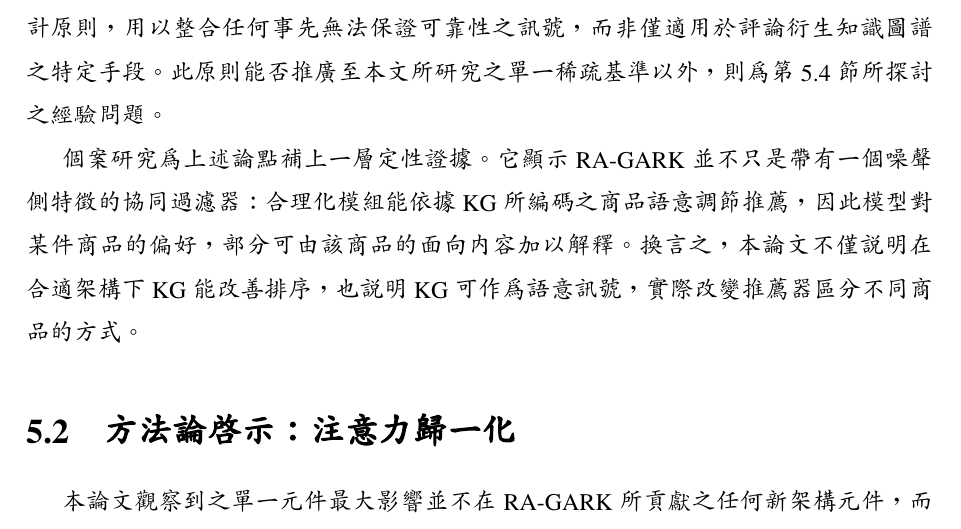
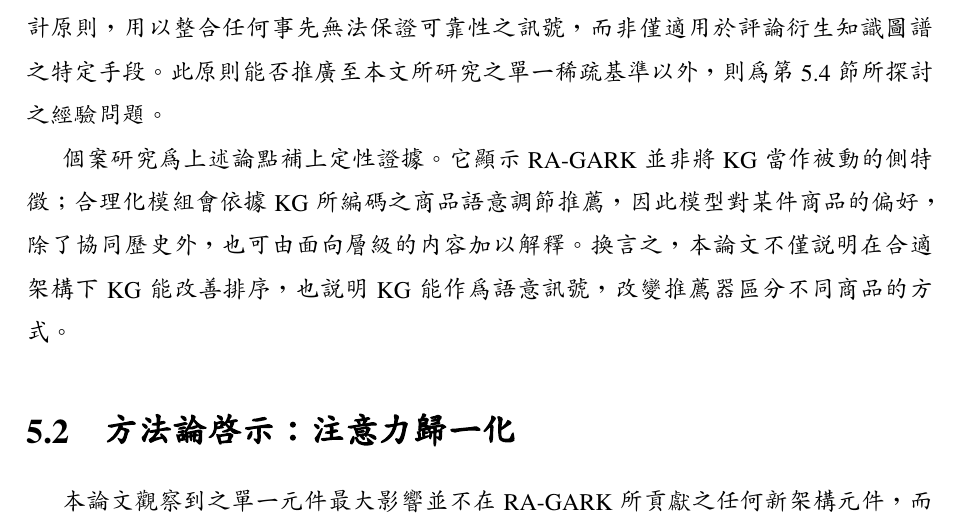
Before and after one commit to beckyhsuxp/RA-GARK, a LaTeX thesis (Document/thesis/main_zh_preview.tex, which reads Document/thesis/Sections/5.Conclusion_chinese.tex): part of page 41 of 45, cut so that both start at the same text. Compiled offline with XeLaTeX; a missing font is replaced by an installed copy or a similar font.

Commit message:
thesis: refine case study contribution

```diff
--- a/Document/thesis/Sections/5.Conclusion_chinese.tex
+++ b/Document/thesis/Sections/5.Conclusion_chinese.tex
@@ -20,7 +20,7 @@ RA-GARK（第~\ref{ch:methodology-zh}~章）則圍繞單一設計原則展開（
 
 本論文之價值，與其說在於具體數字，不如說在於此一重新定位：它將稀疏 KG 推薦的困難歸因於架構而非 KG 本身，在強制融合下成為負擔的同一個 KG，一旦其使用被設計為結構上可選，便能在不更動 KG 的前提下轉為助益。循此觀點，優雅退化（將輔助通道於初始化偏向安全預設、僅在訓練訊號足以支持時才開啟）是一種可重用的設計原則，用以整合任何事先無法保證可靠性之訊號，而非僅適用於評論衍生知識圖譜之特定手段。此原則能否推廣至本文所研究之單一稀疏基準以外，則為第~\ref{sec:conclude-future-zh}~節所探討之經驗問題。
 
-個案研究為上述論點補上一層定性證據。它顯示 RA-GARK 並不只是帶有一個噪聲側特徵的協同過濾器：合理化模組能依據 KG 所編碼之商品語意調節推薦，因此模型對某件商品的偏好，部分可由該商品的面向內容加以解釋。換言之，本論文不僅說明在合適架構下 KG 能改善排序，也說明 KG 可作為語意訊號，實際改變推薦器區分不同商品的方式。
+個案研究為上述論點補上定性證據。它顯示 RA-GARK 並非將 KG 當作被動的側特徵；合理化模組會依據 KG 所編碼之商品語意調節推薦，因此模型對某件商品的偏好，除了協同歷史外，也可由面向層級的內容加以解釋。換言之，本論文不僅說明在合適架構下 KG 能改善排序，也說明 KG 能作為語意訊號，改變推薦器區分不同商品的方式。
 
 \section{方法論啟示：注意力歸一化}
 \label{sec:conclude-insight-zh}
```
Also changed, not shown: Document/thesis/Sections/5.Conclusion.tex (+1 -1 lines).
